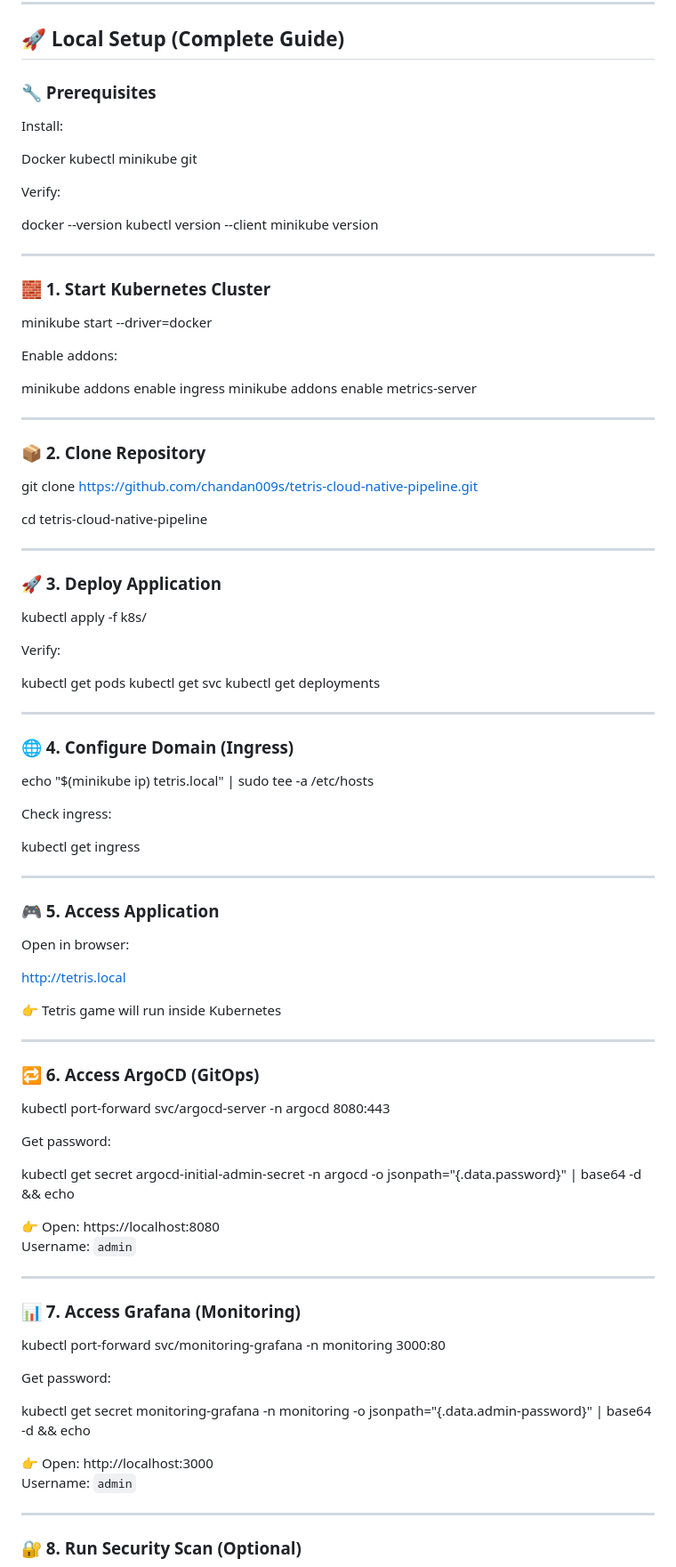
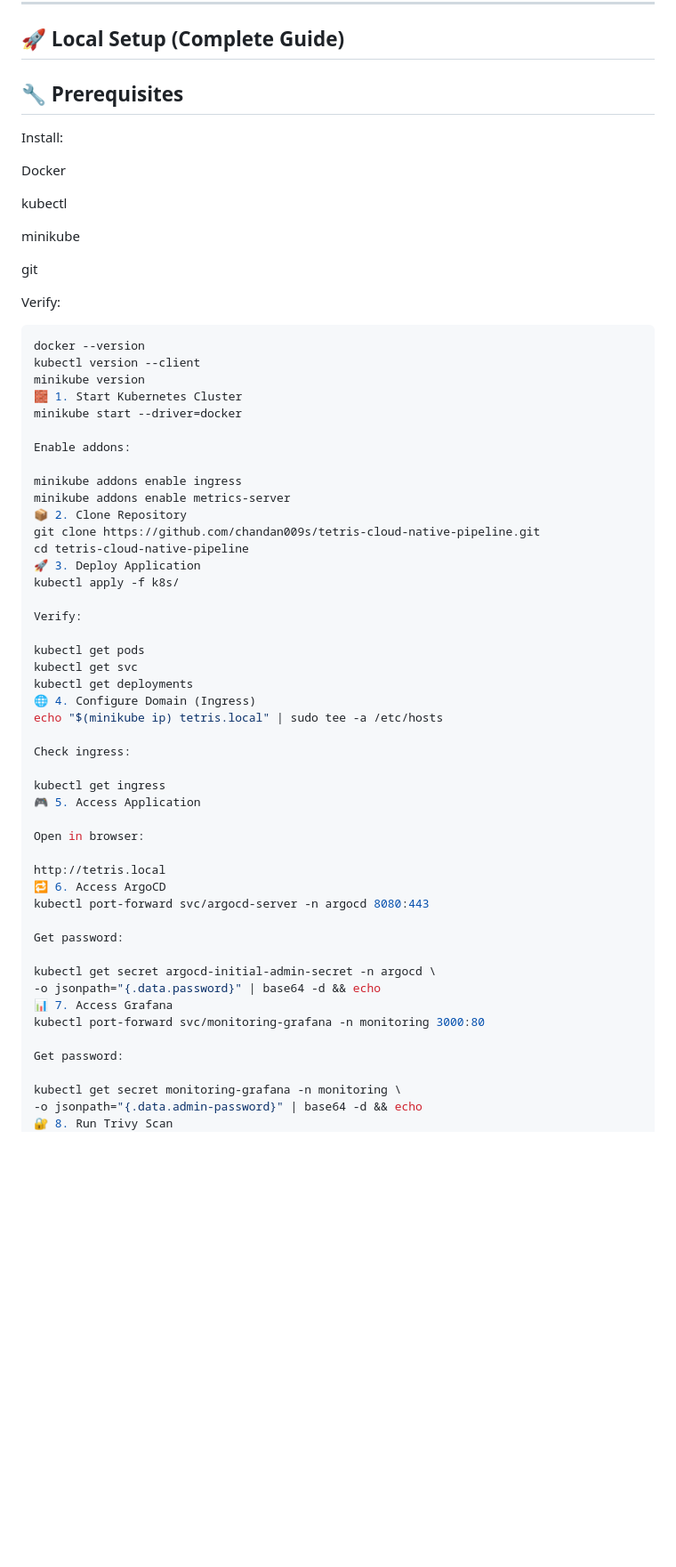
Before and after one commit to chandan009s/tetris-cloud-native-pipeline, a Markdown page: README.md, the part around one of its changes. Shown at 89% size. Rendered like a GitHub page; blank space fills up the shorter version.

````diff
--- a/README.md
+++ b/README.md
@@ -53,131 +53,68 @@ build → scan (Trivy) → sonarqube → push
 
 ## 🚀 Local Setup (Complete Guide)
 
-### 🔧 Prerequisites
+## 🔧 Prerequisites
 
 Install:
 
 
 Docker
+
 kubectl
+
 minikube
+
 git
 
 
 Verify:
 
-
+```bash
 docker --version
 kubectl version --client
 minikube version
-
-
----
-
-### 🧱 1. Start Kubernetes Cluster
-
-
+🧱 1. Start Kubernetes Cluster
 minikube start --driver=docker
-
 
 Enable addons:
 
-
 minikube addons enable ingress
 minikube addons enable metrics-server
-
-
----
-
-### 📦 2. Clone Repository
-
-
+📦 2. Clone Repository
 git clone https://github.com/chandan009s/tetris-cloud-native-pipeline.git
-
 cd tetris-cloud-native-pipeline
-
-
----
-
-### 🚀 3. Deploy Application
-
-
+🚀 3. Deploy Application
 kubectl apply -f k8s/
 
-
 Verify:
-
 
 kubectl get pods
 kubectl get svc
 kubectl get deployments
-
-
----
-
-### 🌐 4. Configure Domain (Ingress)
-
-
+🌐 4. Configure Domain (Ingress)
 echo "$(minikube ip) tetris.local" | sudo tee -a /etc/hosts
-
 
 Check ingress:
 
-
 kubectl get ingress
-
-
----
-
-### 🎮 5. Access Application
+🎮 5. Access Application
 
 Open in browser:
 
-
 http://tetris.local
-
-
-👉 Tetris game will run inside Kubernetes
-
----
-
-### 🔁 6. Access ArgoCD (GitOps)
-
-
+🔁 6. Access ArgoCD
 kubectl port-forward svc/argocd-server -n argocd 8080:443
-
 
 Get password:
 
-
-kubectl get secret argocd-initial-admin-secret -n argocd
+kubectl get secret argocd-initial-admin-secret -n argocd \
 -o jsonpath="{.data.password}" | base64 -d && echo
-
-
-👉 Open: https://localhost:8080
-Username: `admin`
-
----
-
-### 📊 7. Access Grafana (Monitoring)
-
-
+📊 7. Access Grafana
 kubectl port-forward svc/monitoring-grafana -n monitoring 3000:80
-
 
 Get password:
 
-
-kubectl get secret monitoring-grafana -n monitoring
+kubectl get secret monitoring-grafana -n monitoring \
 -o jsonpath="{.data.admin-password}" | base64 -d && echo
-
-
-👉 Open: http://localhost:3000
-Username: `admin`
-
----
-
-### 🔐 8. Run Security Scan (Optional)
-
-
+🔐 8. Run Trivy Scan
 trivy image chandans19/tetris:latest
````
Also changed, not shown: other parts of README.md (+1 -22 lines).
